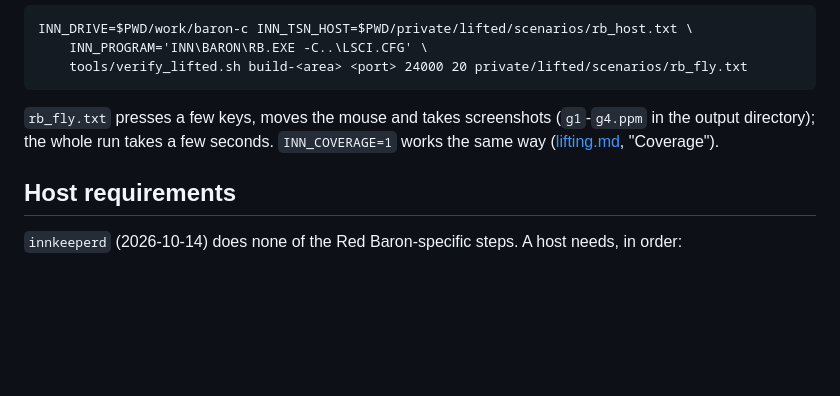
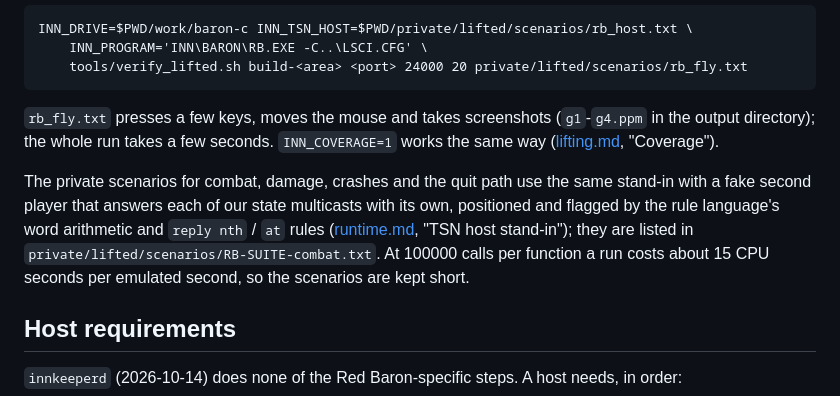
Before and after one commit to mcfbytes/INN_Decomp, a Markdown page: docs/redbaron.md, the part around the change. Rendered like a GitHub page; blank space fills up the shorter version.

Commit message:
docs: Red Baron combat scenarios use the host-rule language extensions
Co-Authored-By: Claude Sonnet 5.5 <noreply@anthropic.com>
Claude-Session: https://claude.ai/code/session_015ztcBzfn7k3fedV6x9qwck

```diff
--- a/docs/redbaron.md
+++ b/docs/redbaron.md
@@ -90,6 +90,12 @@ INN_DRIVE=$PWD/work/baron-c INN_TSN_HOST=$PWD/private/lifted/scenarios/rb_host.t
 the whole run takes a few seconds. `INN_COVERAGE=1` works the same way ([lifting.md](lifting.md),
 "Coverage").
 
+The private scenarios for combat, damage, crashes and the quit path use the same stand-in with a fake second
+player that answers each of our state multicasts with its own, positioned and flagged by the rule language's
+word arithmetic and `reply nth` / `at` rules ([runtime.md](runtime.md), "TSN host stand-in"); they are listed in
+`private/lifted/scenarios/RB-SUITE-combat.txt`. At 100000 calls per function a run costs about 15 CPU seconds per
+emulated second, so the scenarios are kept short.
+
 ## Host requirements
 
 `innkeeperd` (2026-10-14) does none of the Red Baron-specific steps. A host needs, in order:
```
